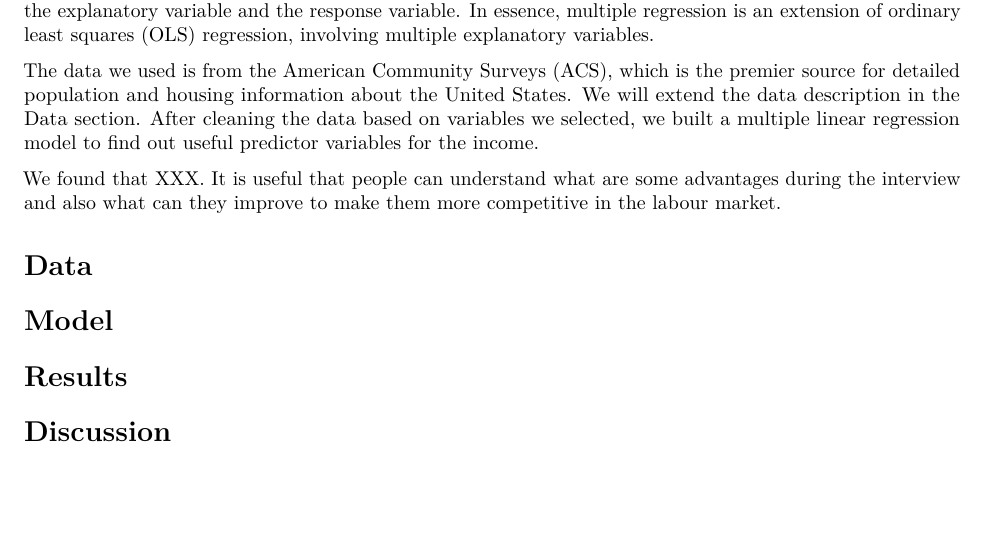
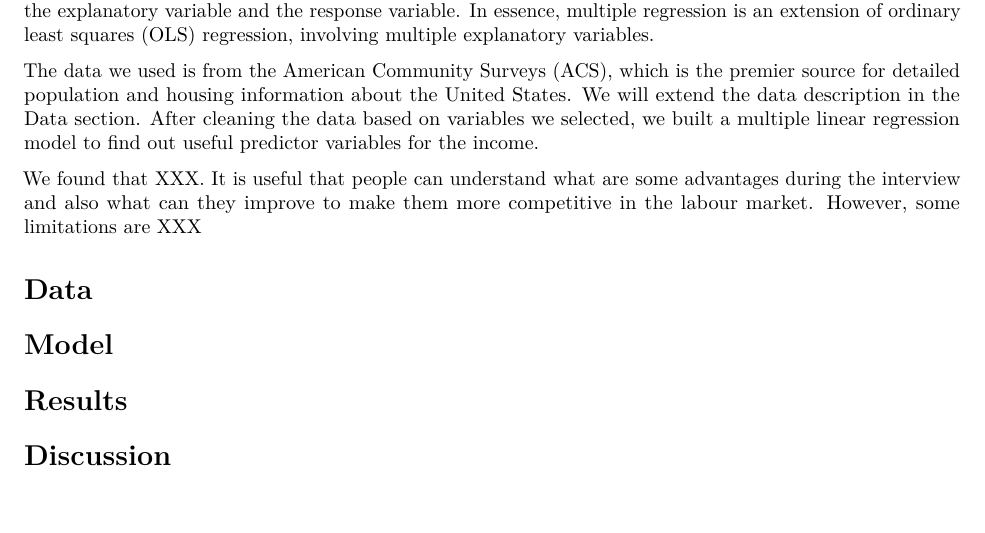
Before and after one commit to LesleyyijiaLiu/The-Variables-that-Predict-Your-Income-is-XXX, an R Markdown document (Final Project.Rmd): part of the page, cut so that both start at the same text. Rendered offline with R 4.5, knitr and Pandoc, then LaTeX, with nearby package versions.

Commit message:
First Commit

```diff
--- a/Final Project.Rmd
+++ b/Final Project.Rmd
@@ -19,7 +19,7 @@ The main goal of this report is to to find a more complex linear model which peo
 The data we used is from the American Community Surveys (ACS),
 which is the premier source for detailed population and housing information about the United States. We will extend the data description in the Data section. After cleaning the data based on variables we selected, we built a multiple linear regression model to find out useful predictor variables for the income.
 
-We found that XXX. It is useful that people can understand what are some advantages during the interview and also what can they improve to make them more competitive in the labour market.
+We found that XXX. It is useful that people can understand what are some advantages during the interview and also what can they improve to make them more competitive in the labour market. However, some limitations are XXX
 
 # Data
 
```
Also changed, not shown: Final-Project.pdf.
